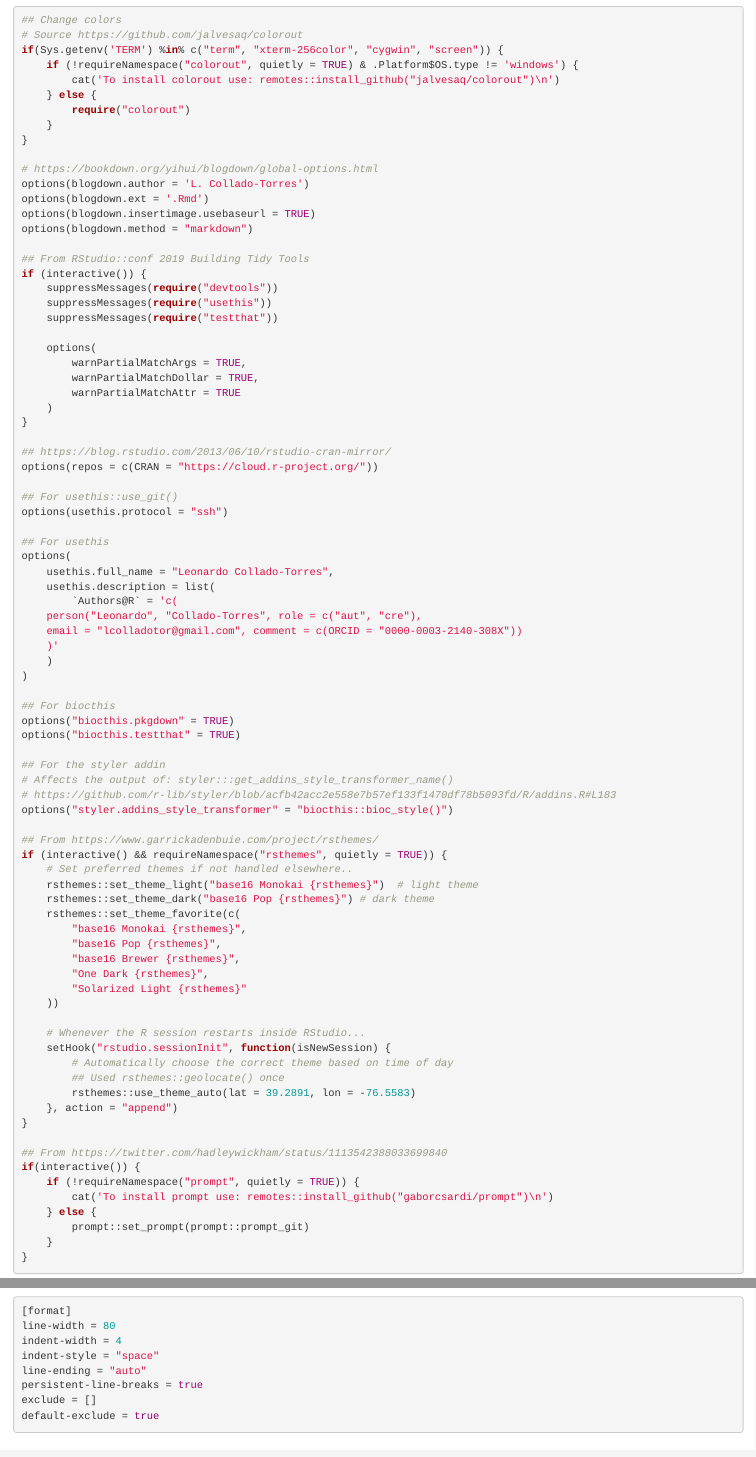
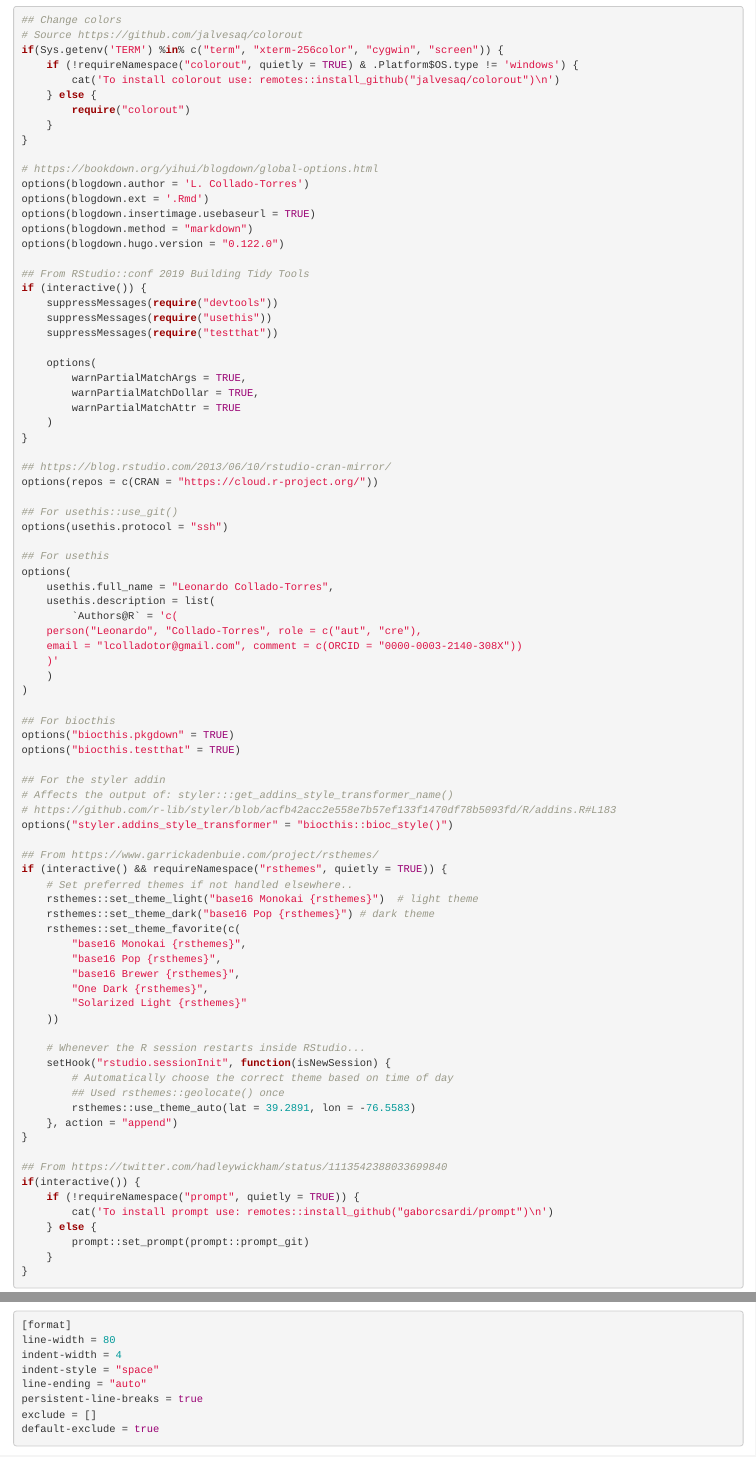
Before and after one commit to lcolladotor/bioc_team_ds, an R Markdown document (17_config_files.Rmd): the page in a window 1100 px wide, from 5140 px down, and a second part further down, joined at a grey line. Rendered offline with R 4.5, knitr and Pandoc, with nearby package versions; drawn as R Markdown's standard HTML page in place of the format the file asks for.

Commit message:
Save info on what hugo version I use for my website

```diff
--- a/17_config_files.Rmd
+++ b/17_config_files.Rmd
@@ -251,6 +251,7 @@ options(blogdown.author = 'L. Collado-Torres')
 options(blogdown.ext = '.Rmd')
 options(blogdown.insertimage.usebaseurl = TRUE)
 options(blogdown.method = "markdown")
+options(blogdown.hugo.version = "0.122.0")
 
 ## From RStudio::conf 2019 Building Tidy Tools
 if (interactive()) {
```
